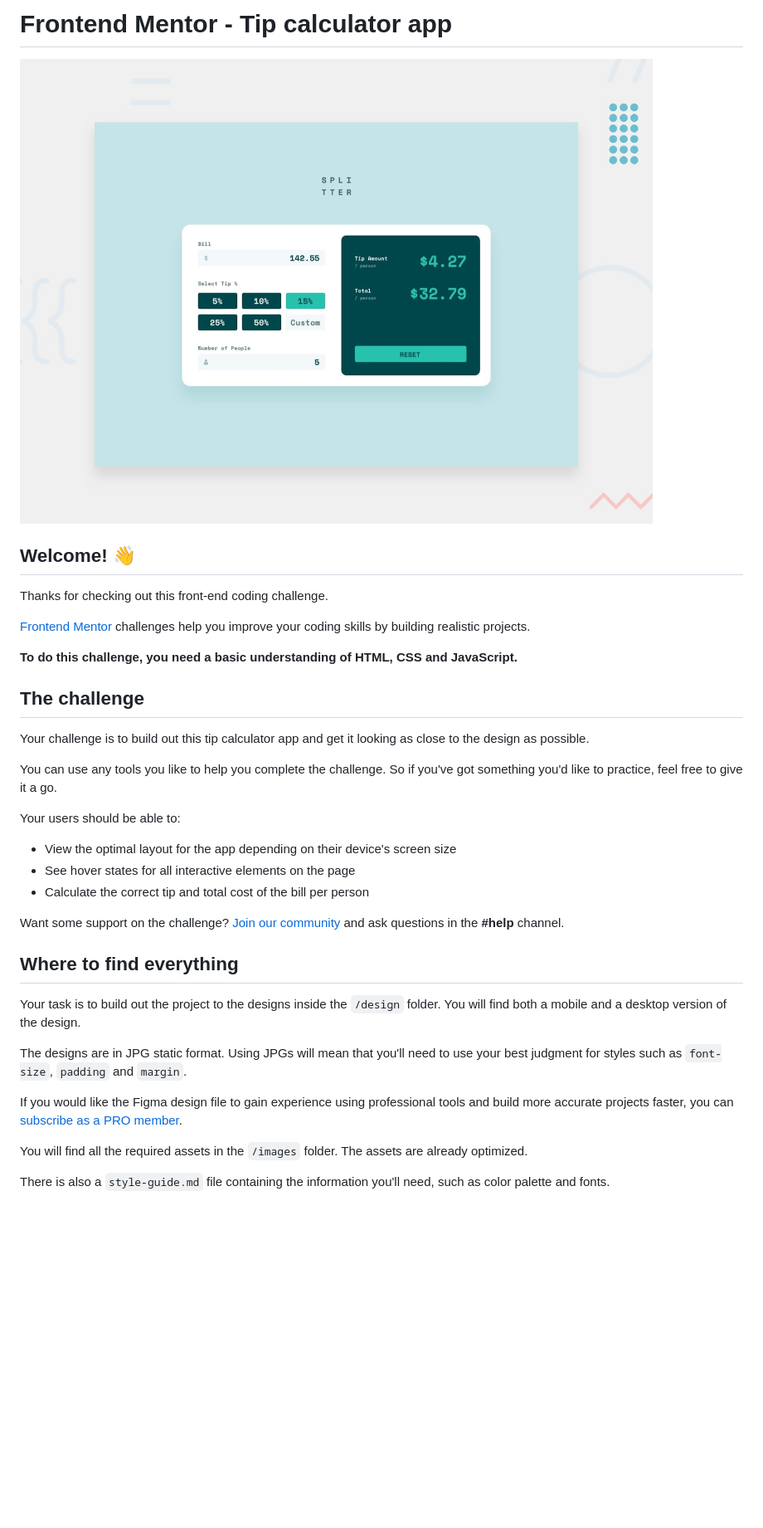
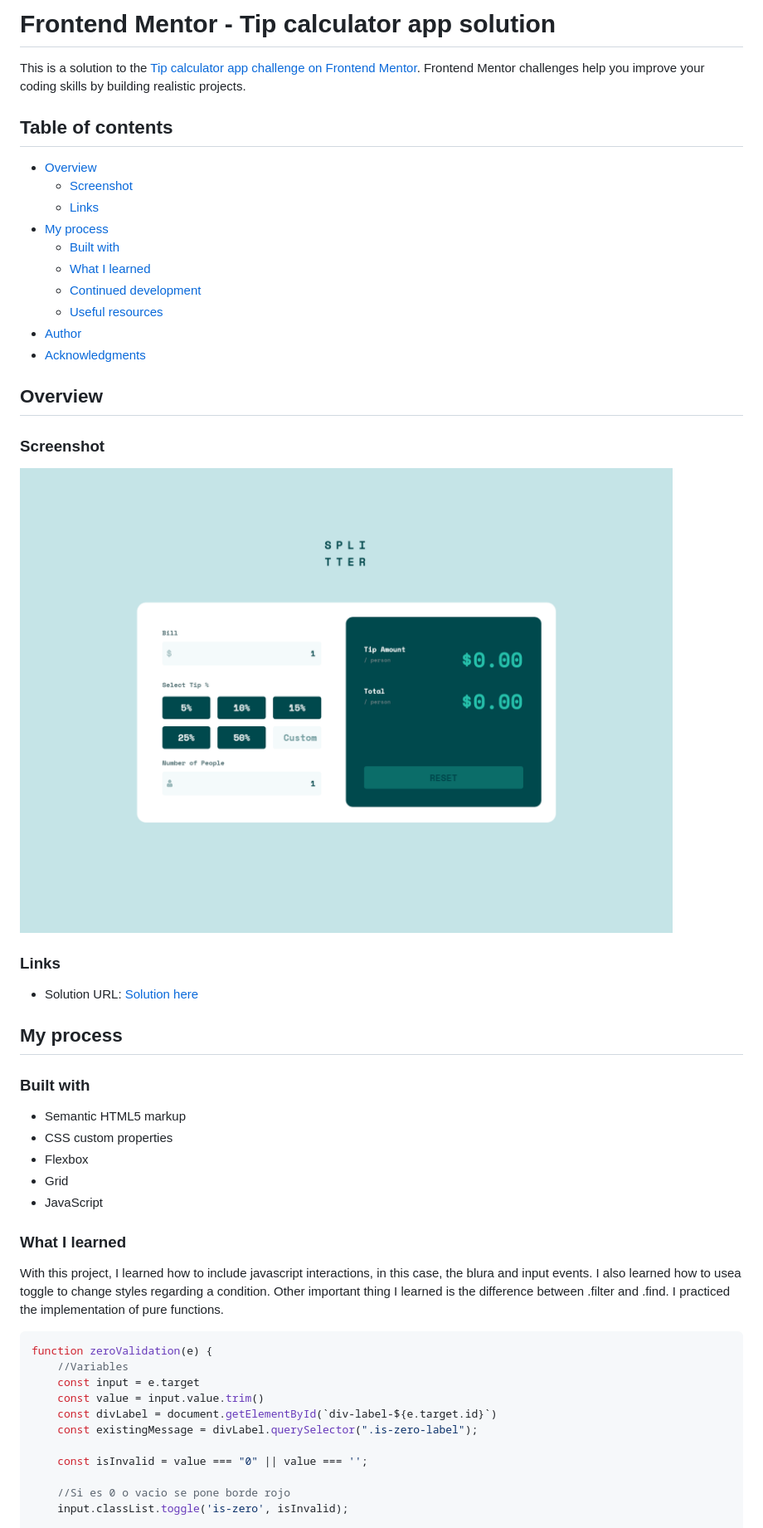
Before and after one commit to MariaCMontO/tip-calculator-cmo, a Markdown page: README.md, the part around the change printed below. Shown: that part at 83% size. Drawn GitHub-style; pictures changed too: image.png (added); blank space fills up the shorter version.

````diff
--- a/README.md
+++ b/README.md
@@ -1,38 +1,55 @@
-# Frontend Mentor - Tip calculator app
+# Frontend Mentor - Tip calculator app solution
 
-![Design preview for the Tip calculator app coding challenge](./preview.jpg)
+This is a solution to the [Tip calculator app challenge on Frontend Mentor](https://www.frontendmentor.io/challenges/tip-calculator-app-ugJNGbJUX). Frontend Mentor challenges help you improve your coding skills by building realistic projects.
 
-## Welcome! 👋
+## Table of contents
 
-Thanks for checking out this front-end coding challenge.
+- [Overview](#overview)
+  - [Screenshot](#screenshot)
+  - [Links](#links)
+- [My process](#my-process)
+  - [Built with](#built-with)
+  - [What I learned](#what-i-learned)
+  - [Continued development](#continued-development)
+  - [Useful resources](#useful-resources)
+- [Author](#author)
+- [Acknowledgments](#acknowledgments)
 
-[Frontend Mentor](https://www.frontendmentor.io) challenges help you improve your coding skills by building realistic projects.
+## Overview
 
-**To do this challenge, you need a basic understanding of HTML, CSS and JavaScript.**
+### Screenshot
 
-## The challenge
+![](./image.png)
 
-Your challenge is to build out this tip calculator app and get it looking as close to the design as possible.
 
-You can use any tools you like to help you complete the challenge. So if you've got something you'd like to practice, feel free to give it a go.
+### Links
 
-Your users should be able to:
+- Solution URL: [Solution here](https://github.com/MariaCMontO/tip-calculator-cmo)
 
-- View the optimal layout for the app depending on their device's screen size
-- See hover states for all interactive elements on the page
-- Calculate the correct tip and total cost of the bill per person
+## My process
 
-Want some support on the challenge? [Join our community](https://www.frontendmentor.io/community) and ask questions in the **#help** channel.
+### Built with
 
-## Where to find everything
+- Semantic HTML5 markup
+- CSS custom properties
+- Flexbox
+- Grid
+- JavaScript
 
-Your task is to build out the project to the designs inside the `/design` folder. You will find both a mobile and a desktop version of the design.
+### What I learned
 
-The designs are in JPG static format. Using JPGs will mean that you'll need to use your best judgment for styles such as `font-size`, `padding` and `margin`.
+With this project, I learned how to include javascript interactions, in this case, the blura and input events. I also learned how to usea toggle to change styles regarding a condition. Other important thing I learned is the difference between .filter and .find. I practiced the implementation of pure functions.
 
-If you would like the Figma design file to gain experience using professional tools and build more accurate projects faster, you can [subscribe as a PRO member](https://www.frontendmentor.io/pro).
+```js
+function zeroValidation(e) {
+    //Variables
+    const input = e.target
+    const value = input.value.trim()
+    const divLabel = document.getElementById(`div-label-${e.target.id}`)
+    const existingMessage = divLabel.querySelector(".is-zero-label");
 
-You will find all the required assets in the `/images` folder. The assets are already optimized.
+    const isInvalid = value === "0" || value === '';
 
-There is also a `style-guide.md` file containing the information you'll need, such as color palette and fonts.
+    //Si es 0 o vacio se pone borde rojo
+    input.classList.toggle('is-zero', isInvalid);
 
````
Also changed, not shown: other parts of README.md (+38 -42 lines), README-template.md (deleted, +0 -112 lines), 1 other file.
